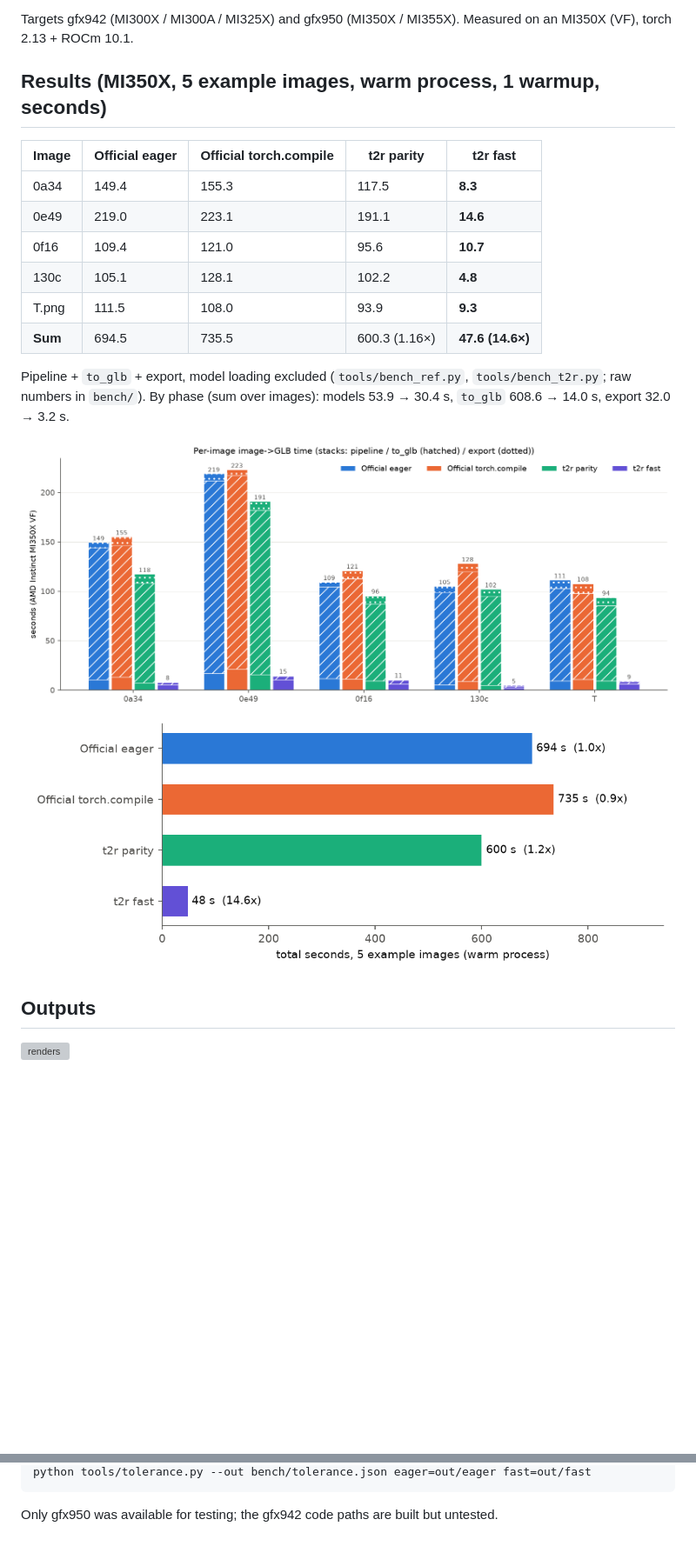
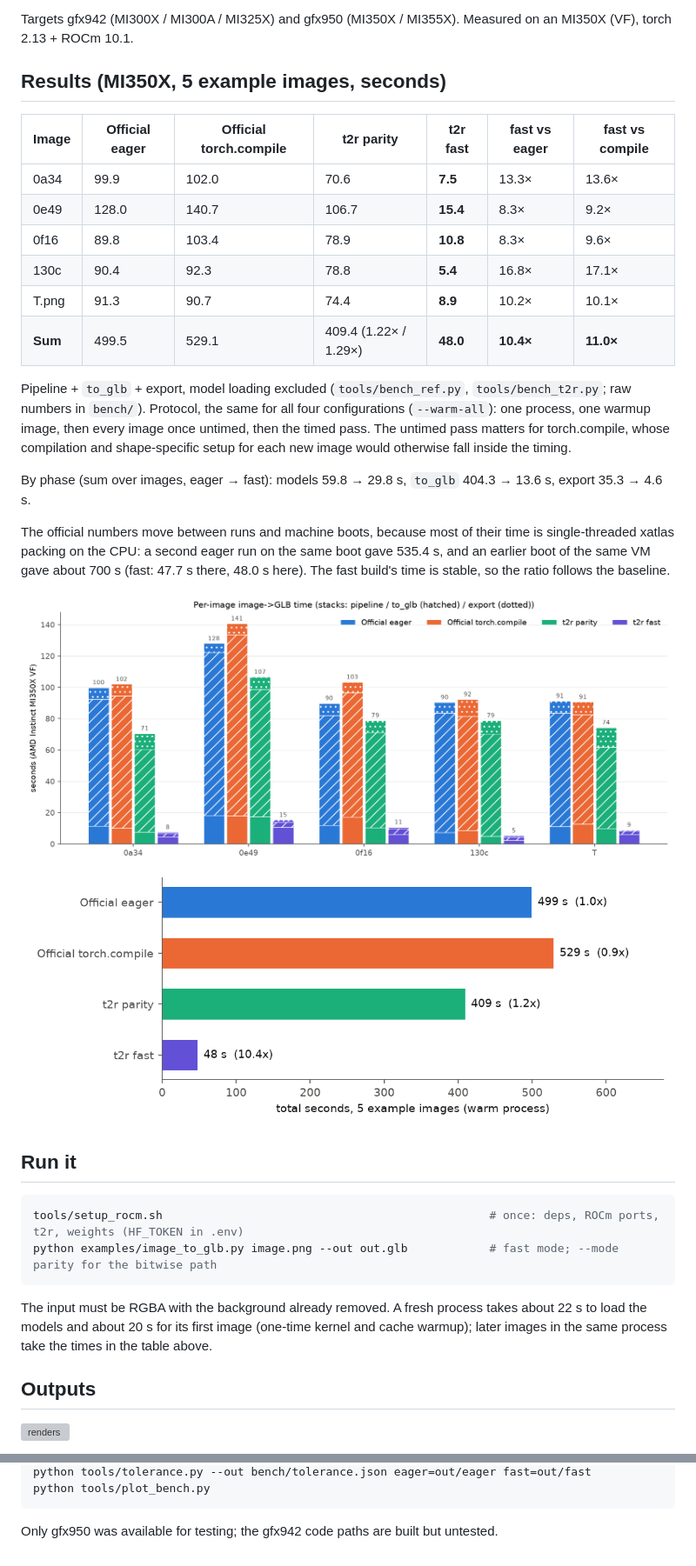
Before and after one commit to suvadityamuk/trellis2-rocm, a Markdown page: README.md, 2 parts joined by grey strips. Shown at 87% size. GitHub-like rendering; pictures changed too: docs/speedup.png, docs/timing.png; blank space fills up the shorter version; grey boxes are pictures that could not be loaded.

````diff
--- a/README.md
+++ b/README.md
@@ -9,22 +9,41 @@ settings) on AMD Instinct GPUs, modeled on [trellis2-cuda](https://github.com/su
 
 Targets gfx942 (MI300X / MI300A / MI325X) and gfx950 (MI350X / MI355X). Measured on an MI350X (VF), torch 2.13 + ROCm 10.1.
 
-## Results (MI350X, 5 example images, warm process, 1 warmup, seconds)
+## Results (MI350X, 5 example images, seconds)
 
-| Image | Official eager | Official torch.compile | t2r parity | t2r fast |
-|---|---|---|---|---|
-| 0a34 | 149.4 | 155.3 | 117.5 | **8.3** |
-| 0e49 | 219.0 | 223.1 | 191.1 | **14.6** |
-| 0f16 | 109.4 | 121.0 | 95.6 | **10.7** |
-| 130c | 105.1 | 128.1 | 102.2 | **4.8** |
-| T.png | 111.5 | 108.0 | 93.9 | **9.3** |
-| **Sum** | 694.5 | 735.5 | 600.3 (1.16×) | **47.6 (14.6×)** |
+| Image | Official eager | Official torch.compile | t2r parity | t2r fast | fast vs eager | fast vs compile |
+|---|---|---|---|---|---|---|
+| 0a34 | 99.9 | 102.0 | 70.6 | **7.5** | 13.3× | 13.6× |
+| 0e49 | 128.0 | 140.7 | 106.7 | **15.4** | 8.3× | 9.2× |
+| 0f16 | 89.8 | 103.4 | 78.9 | **10.8** | 8.3× | 9.6× |
+| 130c | 90.4 | 92.3 | 78.8 | **5.4** | 16.8× | 17.1× |
+| T.png | 91.3 | 90.7 | 74.4 | **8.9** | 10.2× | 10.1× |
+| **Sum** | 499.5 | 529.1 | 409.4 (1.22× / 1.29×) | **48.0** | **10.4×** | **11.0×** |
 
 Pipeline + `to_glb` + export, model loading excluded (`tools/bench_ref.py`, `tools/bench_t2r.py`; raw numbers in `bench/`).
-By phase (sum over images): models 53.9 → 30.4 s, `to_glb` 608.6 → 14.0 s, export 32.0 → 3.2 s.
+Protocol, the same for all four configurations (`--warm-all`): one process, one warmup image, then every image once
+untimed, then the timed pass. The untimed pass matters for torch.compile, whose compilation and shape-specific
+setup for each new image would otherwise fall inside the timing.
+
+By phase (sum over images, eager → fast): models 59.8 → 29.8 s, `to_glb` 404.3 → 13.6 s, export 35.3 → 4.6 s.
+
+The official numbers move between runs and machine boots, because most of their time is single-threaded xatlas
+packing on the CPU: a second eager run on the same boot gave 535.4 s, and an earlier boot of the same VM gave about
+700 s (fast: 47.7 s there, 48.0 s here). The fast build's time is stable, so the ratio follows the baseline.
 
 ![per-image](docs/timing.png)
 ![total](docs/speedup.png)
+
+## Run it
+
+```bash
+tools/setup_rocm.sh                                                # once: deps, ROCm ports, t2r, weights (HF_TOKEN in .env)
+python examples/image_to_glb.py image.png --out out.glb            # fast mode; --mode parity for the bitwise path
+```
+
+The input must be RGBA with the background already removed. A fresh process takes about 22 s to load the models and
+about 20 s for its first image (one-time kernel and cache warmup); later images in the same process take the times
+in the table above.
 
 ## Outputs
 
@@ -126,4 +152,5 @@ PYTHONPATH=. python tools/bench_t2r.py --mode fast --stages --out bench/fast.jso
 python tools/tolerance.py --out bench/tolerance.json eager=out/eager fast=out/fast
+python tools/plot_bench.py
 ```
 
 Only gfx950 was available for testing; the gfx942 code paths are built but untested.
````
Also changed, not shown: other parts of README.md (+24 -17 lines), hub/trellis2-rocm/CARD.md (added, +98 -0 lines), 14 other files.
